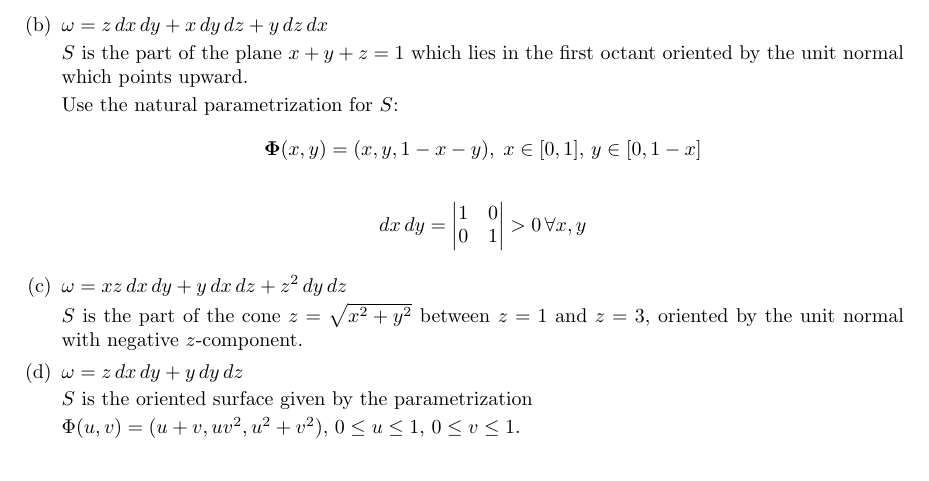
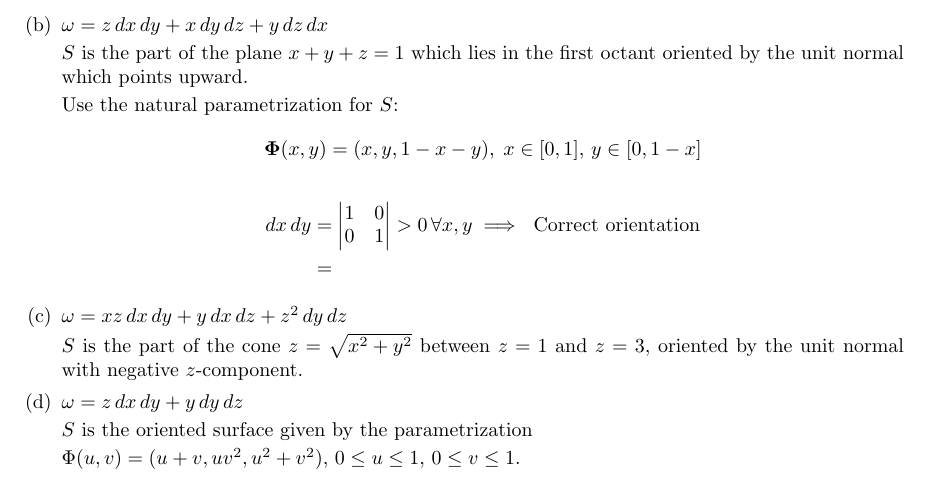
Before and after one commit to poonkeegan/school, a LaTeX document (matb42/a10.tex): part of page 6 of 11, cut so that both start at the same text. Compiled offline with pdfLaTeX.

Commit message:
Tue Mar 27 12:42:26 EDT 2018

```diff
--- a/matb42/a10.tex
+++ b/matb42/a10.tex
@@ -166,7 +166,8 @@ Apr 3rd 2018}
         Use the natural parametrization for $S$:
         \[ \boldsymbol \Phi (x, y) = (x, y, 1 - x - y),\; x \in [0,1],\, y \in [0, 1-x] \]
         \begin{align*}
-            dx\, dy = \begin{vmatrix} 1 & 0 \\ 0 & 1 \end{vmatrix} > 0 \, \forall x,y
+            dx\, dy &= \begin{vmatrix} 1 & 0 \\ 0 & 1 \end{vmatrix} > 0 \, \forall x,y \implies \text{ Correct orientation} \\
+            &=
         \end{align*}
 
 
```
Also changed, not shown: matb42/a10.pdf.
